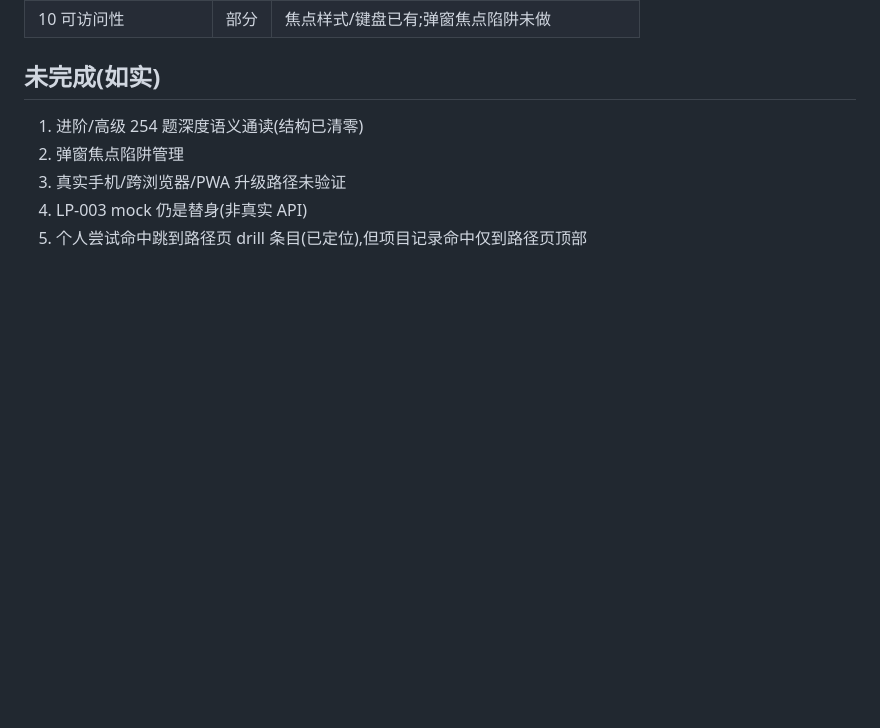
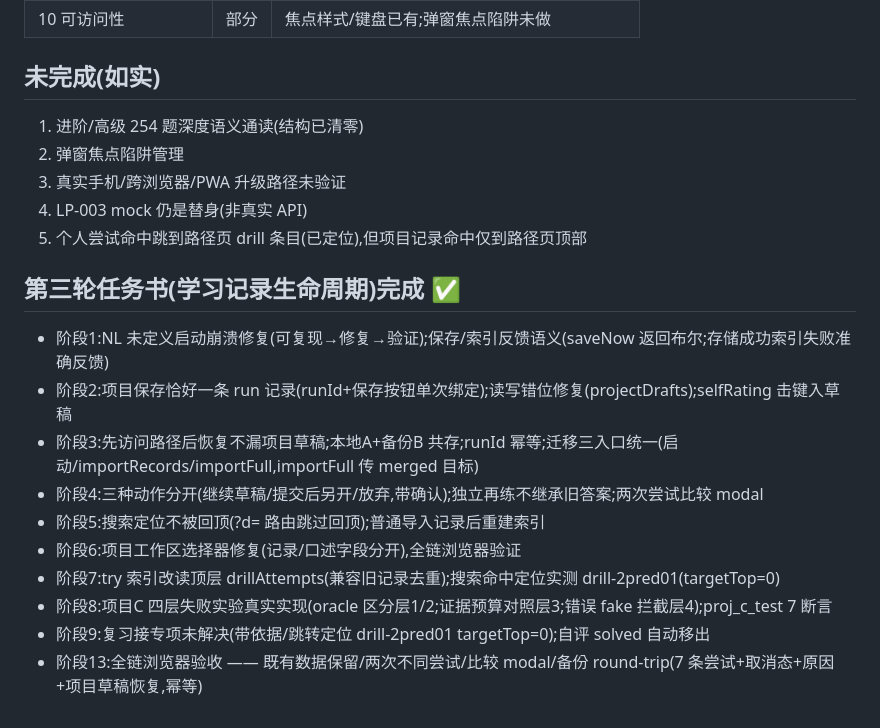
Before and after one commit to DZH166/ai-interview-site, a Markdown page: docs/upgrade-progress.md, the part around the change. Drawn GitHub-style; blank space fills up the shorter version.

Commit message:
任务书第三轮收尾:进度文档最终状态

```diff
--- a/docs/upgrade-progress.md
+++ b/docs/upgrade-progress.md
@@ -226,3 +226,16 @@
 3. 真实手机/跨浏览器/PWA 升级路径未验证
 4. LP-003 mock 仍是替身(非真实 API)
 5. 个人尝试命中跳到路径页 drill 条目(已定位),但项目记录命中仅到路径页顶部
+
+## 第三轮任务书(学习记录生命周期)完成 ✅
+
+- 阶段1:NL 未定义启动崩溃修复(可复现→修复→验证);保存/索引反馈语义(saveNow 返回布尔;存储成功索引失败准确反馈)
+- 阶段2:项目保存恰好一条 run 记录(runId+保存按钮单次绑定);读写错位修复(projectDrafts);selfRating 击键入草稿
+- 阶段3:先访问路径后恢复不漏项目草稿;本地A+备份B 共存;runId 幂等;迁移三入口统一(启动/importRecords/importFull,importFull 传 merged 目标)
+- 阶段4:三种动作分开(继续草稿/提交后另开/放弃,带确认);独立再练不继承旧答案;两次尝试比较 modal
+- 阶段5:搜索定位不被回顶(?d= 路由跳过回顶);普通导入记录后重建索引
+- 阶段6:项目工作区选择器修复(记录/口述字段分开),全链浏览器验证
+- 阶段7:try 索引改读顶层 drillAttempts(兼容旧记录去重);搜索命中定位实测 drill-2pred01(targetTop=0)
+- 阶段8:项目C 四层失败实验真实实现(oracle 区分层1/2;证据预算对照层3;错误 fake 拦截层4);proj_c_test 7 断言
+- 阶段9:复习接专项未解决(带依据/跳转定位 drill-2pred01 targetTop=0);自评 solved 自动移出
+- 阶段13:全链浏览器验收 —— 既有数据保留/两次不同尝试/比较 modal/备份 round-trip(7 条尝试+取消态+原因+项目草稿恢复,幂等)
```
